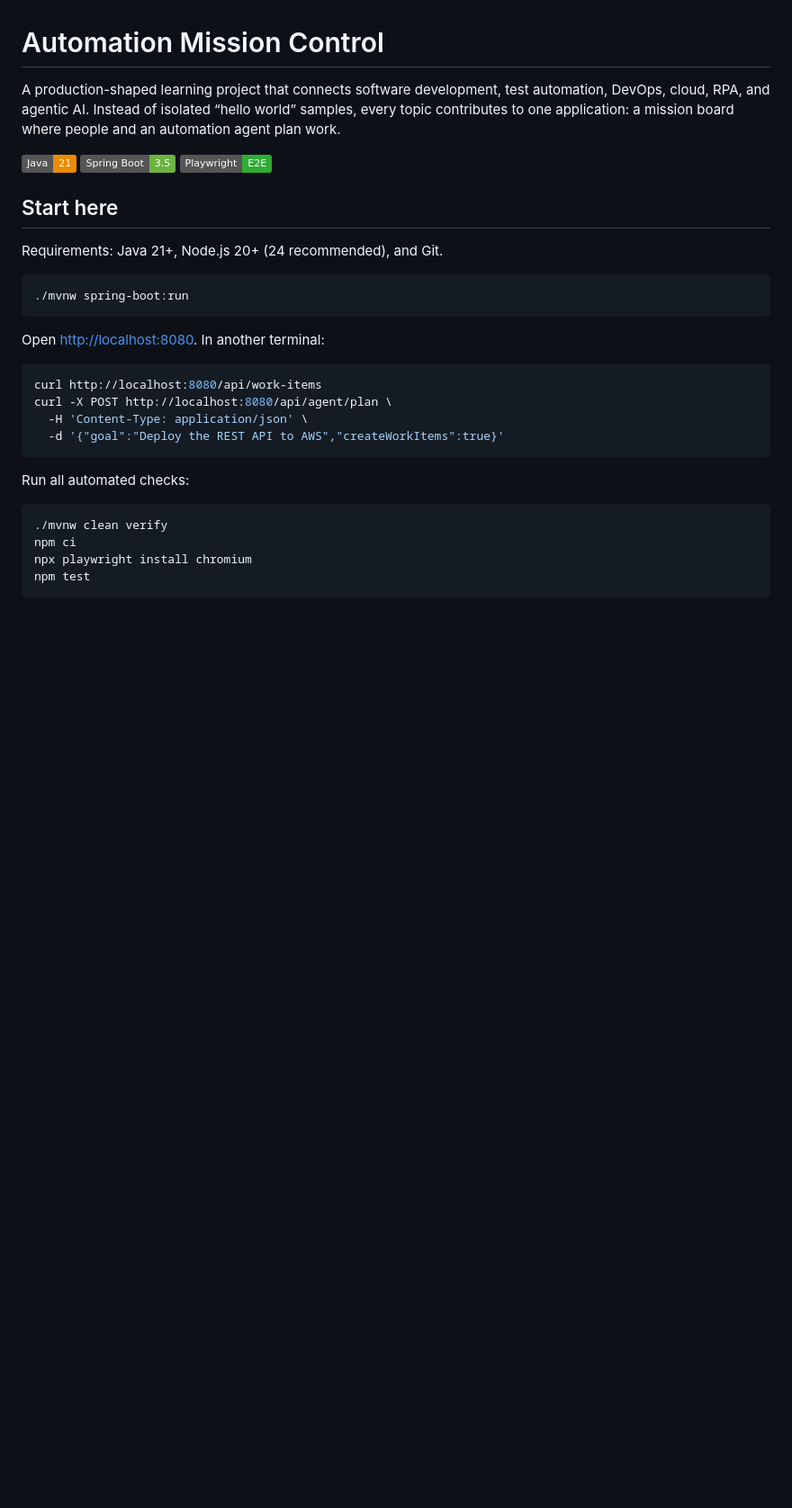
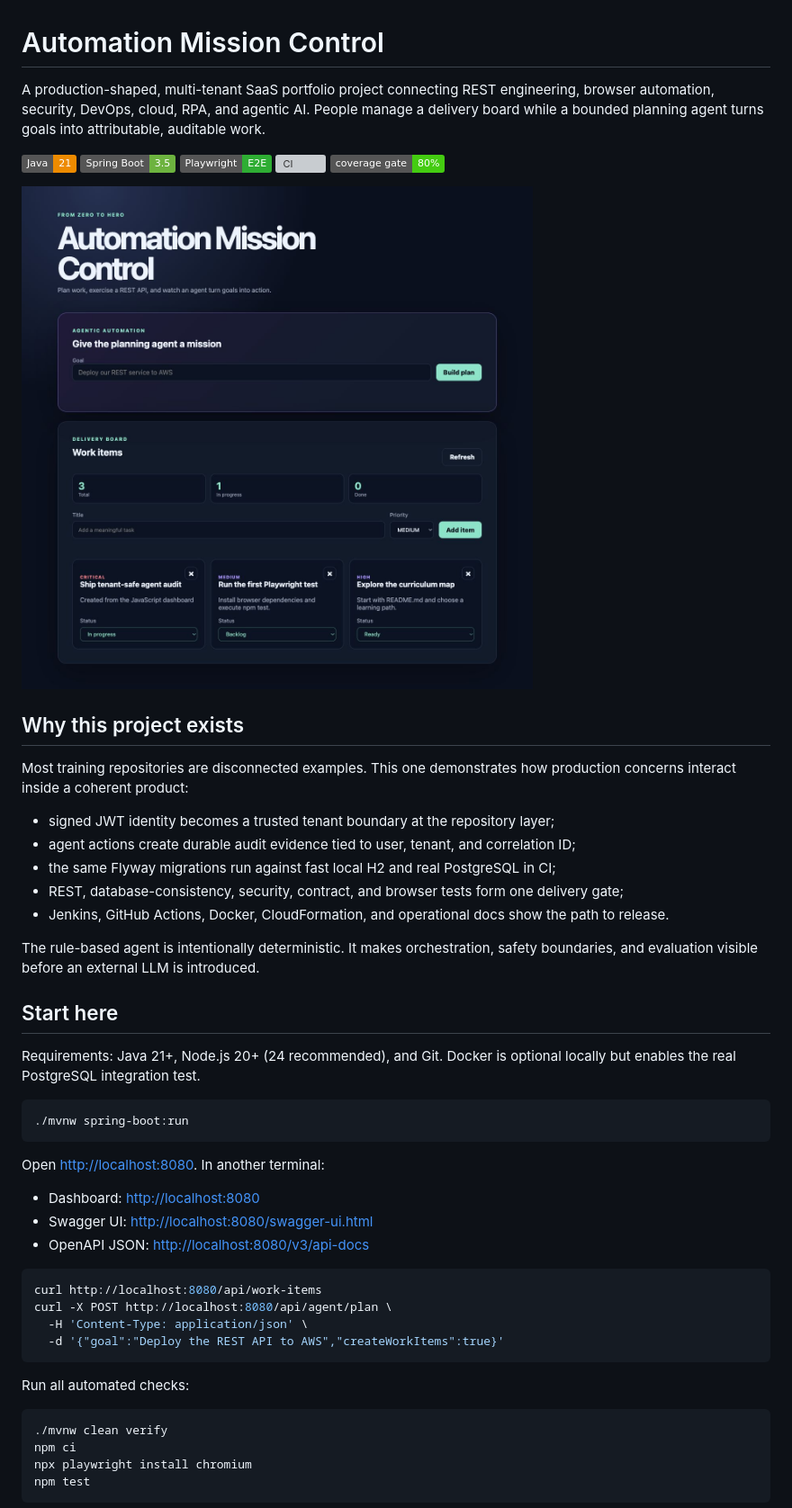
Before and after one commit to jmmmdv/RequestFlowAI, a Markdown page: README.md, the part around the change printed below. Shown: that part at 90% size. Rendered like a GitHub page; pictures changed too: docs/assets/mission-control-dashboard.jpg (added); badges without logos; blank space fills up the shorter version; grey boxes are pictures that could not be loaded.

````diff
--- a/README.md
+++ b/README.md
@@ -1,22 +1,45 @@
 # Automation Mission Control
 
-A production-shaped learning project that connects software development, test automation,
-DevOps, cloud, RPA, and agentic AI. Instead of isolated “hello world” samples, every topic
-contributes to one application: a mission board where people and an automation agent plan work.
+A production-shaped, multi-tenant SaaS portfolio project connecting REST engineering, browser
+automation, security, DevOps, cloud, RPA, and agentic AI. People manage a delivery board while a
+bounded planning agent turns goals into attributable, auditable work.
 
 ![Java 21](https://img.shields.io/badge/Java-21-ED8B00)
 ![Spring Boot](https://img.shields.io/badge/Spring_Boot-3.5-6DB33F)
 ![Playwright](https://img.shields.io/badge/Playwright-E2E-2EAD33)
+[![CI](https://github.com/jmmmdv/FromZeroToHero/actions/workflows/ci.yml/badge.svg)](https://github.com/jmmmdv/FromZeroToHero/actions/workflows/ci.yml)
+![Coverage gate](https://img.shields.io/badge/coverage_gate-80%25-brightgreen)
+
+![Automation Mission Control dashboard](docs/assets/mission-control-dashboard.jpg)
+
+## Why this project exists
+
+Most training repositories are disconnected examples. This one demonstrates how production
+concerns interact inside a coherent product:
+
+- signed JWT identity becomes a trusted tenant boundary at the repository layer;
+- agent actions create durable audit evidence tied to user, tenant, and correlation ID;
+- the same Flyway migrations run against fast local H2 and real PostgreSQL in CI;
+- REST, database-consistency, security, contract, and browser tests form one delivery gate;
+- Jenkins, GitHub Actions, Docker, CloudFormation, and operational docs show the path to release.
+
+The rule-based agent is intentionally deterministic. It makes orchestration, safety boundaries,
+and evaluation visible before an external LLM is introduced.
 
 ## Start here
 
-Requirements: Java 21+, Node.js 20+ (24 recommended), and Git.
+Requirements: Java 21+, Node.js 20+ (24 recommended), and Git. Docker is optional locally but
+enables the real PostgreSQL integration test.
 
 ```bash
 ./mvnw spring-boot:run
 ```
 
 Open [http://localhost:8080](http://localhost:8080). In another terminal:
+
+- Dashboard: [http://localhost:8080](http://localhost:8080)
+- Swagger UI: [http://localhost:8080/swagger-ui.html](http://localhost:8080/swagger-ui.html)
+- OpenAPI JSON: [http://localhost:8080/v3/api-docs](http://localhost:8080/v3/api-docs)
 
 ```bash
 curl http://localhost:8080/api/work-items
````
Also changed, not shown: other parts of README.md (+25 -1 lines), 10 other files.
